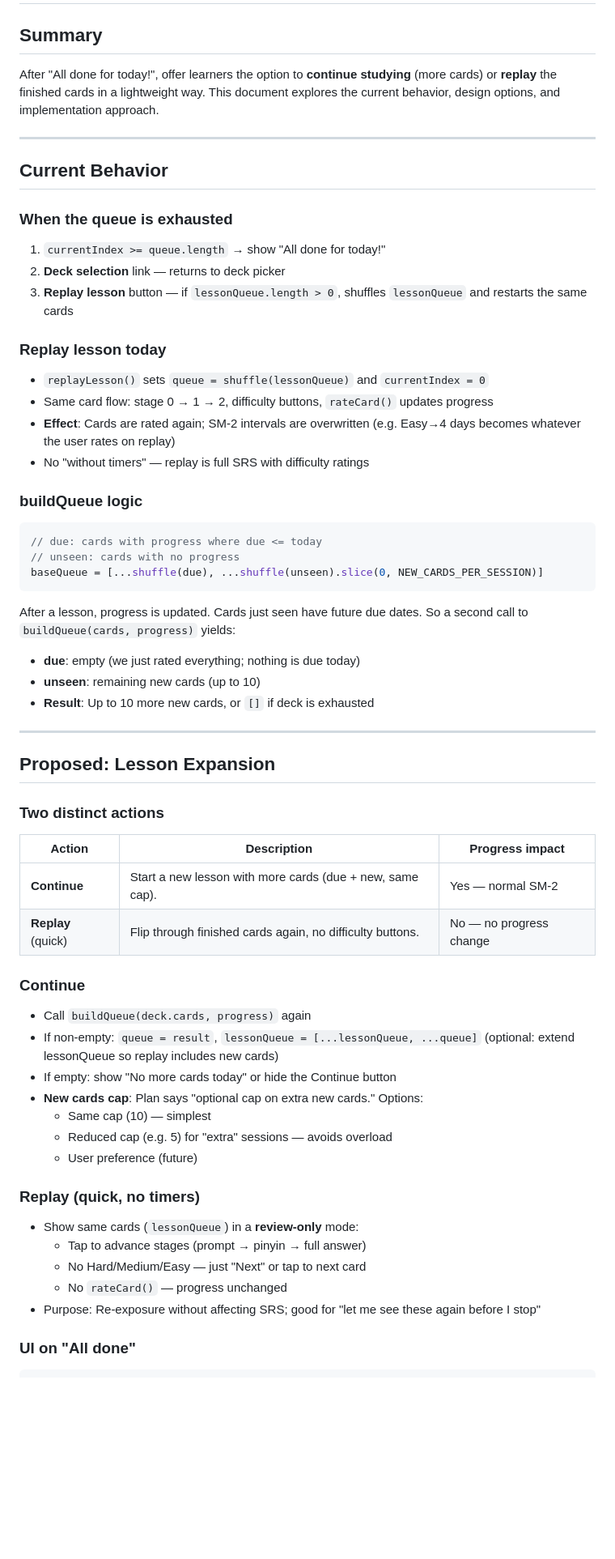
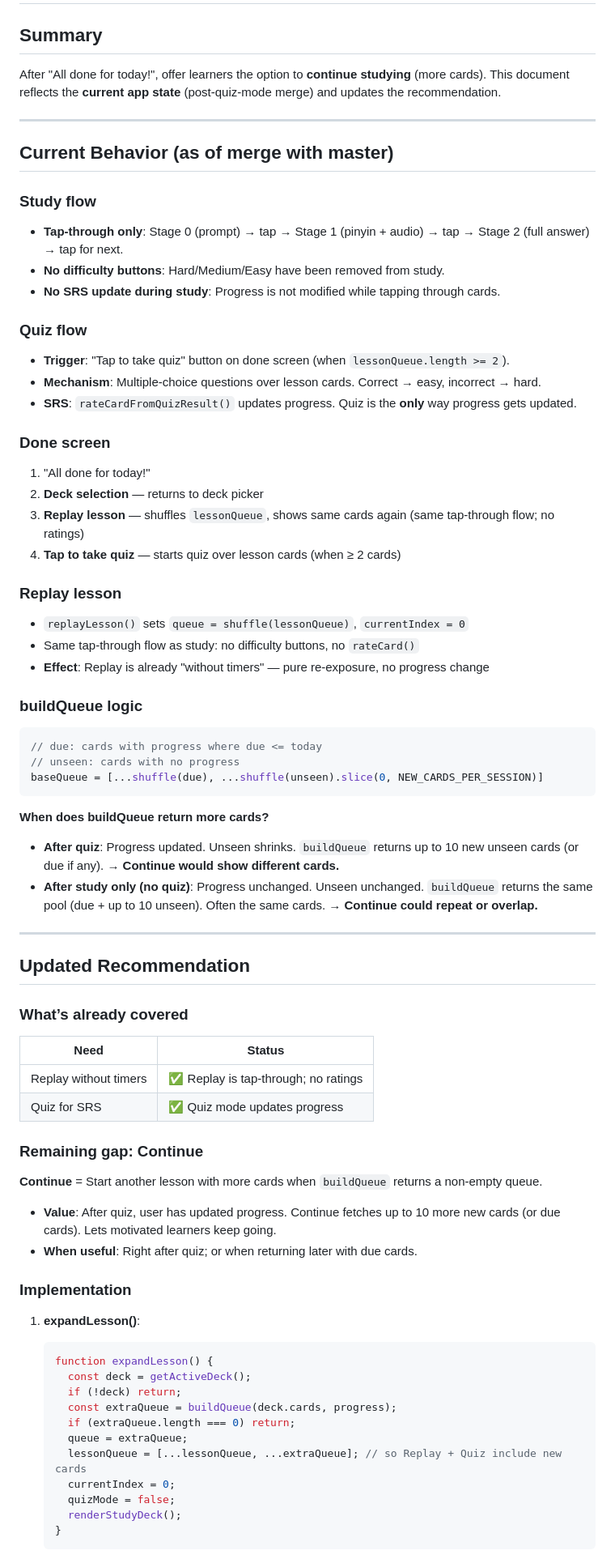
Before and after one commit to dsaxton/chinese-flash-cards, a Markdown page: docs/lesson-expansion-exploration.md, the part around one of its changes. Shown at 81% size. Rendered like a GitHub page; blank space fills up the shorter version.

````diff
--- a/docs/lesson-expansion-exploration.md
+++ b/docs/lesson-expansion-exploration.md
@@ -2,24 +2,36 @@
 
 ## Summary
 
-After "All done for today!", offer learners the option to **continue studying** (more cards) or **replay** the finished cards in a lightweight way. This document explores the current behavior, design options, and implementation approach.
+After "All done for today!", offer learners the option to **continue studying** (more cards). This document reflects the **current app state** (post-quiz-mode merge) and updates the recommendation.
 
 ---
 
-## Current Behavior
+## Current Behavior (as of merge with master)
 
-### When the queue is exhausted
+### Study flow
 
-1. `currentIndex >= queue.length` → show "All done for today!"
-2. **Deck selection** link — returns to deck picker
-3. **Replay lesson** button — if `lessonQueue.length > 0`, shuffles `lessonQueue` and restarts the same cards
+- **Tap-through only**: Stage 0 (prompt) → tap → Stage 1 (pinyin + audio) → tap → Stage 2 (full answer) → tap for next.
+- **No difficulty buttons**: Hard/Medium/Easy have been removed from study.
+- **No SRS update during study**: Progress is not modified while tapping through cards.
 
-### Replay lesson today
+### Quiz flow
 
-- `replayLesson()` sets `queue = shuffle(lessonQueue)` and `currentIndex = 0`
-- Same card flow: stage 0 → 1 → 2, difficulty buttons, `rateCard()` updates progress
-- **Effect**: Cards are rated again; SM-2 intervals are overwritten (e.g. Easy→4 days becomes whatever the user rates on replay)
-- No "without timers" — replay is full SRS with difficulty ratings
+- **Trigger**: "Tap to take quiz" button on done screen (when `lessonQueue.length >= 2`).
+- **Mechanism**: Multiple-choice questions over lesson cards. Correct → easy, incorrect → hard.
+- **SRS**: `rateCardFromQuizResult()` updates progress. Quiz is the **only** way progress gets updated.
+
+### Done screen
+
+1. "All done for today!"
+2. **Deck selection** — returns to deck picker
+3. **Replay lesson** — shuffles `lessonQueue`, shows same cards again (same tap-through flow; no ratings)
+4. **Tap to take quiz** — starts quiz over lesson cards (when ≥ 2 cards)
+
+### Replay lesson
+
+- `replayLesson()` sets `queue = shuffle(lessonQueue)`, `currentIndex = 0`
+- Same tap-through flow as study: no difficulty buttons, no `rateCard()`
+- **Effect**: Replay is already "without timers" — pure re-exposure, no progress change
 
 ### buildQueue logic
 
@@ -29,39 +41,43 @@ After "All done for today!", offer learners the option to **continue studying**
 baseQueue = [...shuffle(due), ...shuffle(unseen).slice(0, NEW_CARDS_PER_SESSION)]
 ```
 
-After a lesson, progress is updated. Cards just seen have future due dates. So a second call to `buildQueue(cards, progress)` yields:
-- **due**: empty (we just rated everything; nothing is due today)
-- **unseen**: remaining new cards (up to 10)
-- **Result**: Up to 10 more new cards, or `[]` if deck is exhausted
+**When does buildQueue return more cards?**
+
+- **After quiz**: Progress updated. Unseen shrinks. `buildQueue` returns up to 10 new unseen cards (or due if any). → **Continue would show different cards.**
+- **After study only (no quiz)**: Progress unchanged. Unseen unchanged. `buildQueue` returns the same pool (due + up to 10 unseen). Often the same cards. → **Continue could repeat or overlap.**
 
 ---
 
-## Proposed: Lesson Expansion
+## Updated Recommendation
 
-### Two distinct actions
+### What’s already covered
 
-| Action | Description | Progress impact |
-|--------|-------------|-----------------|
-| **Continue** | Start a new lesson with more cards (due + new, same cap). | Yes — normal SM-2 |
-| **Replay** (quick) | Flip through finished cards again, no difficulty buttons. | No — no progress change |
+| Need | Status |
+|------|--------|
+| Replay without timers | ✅ Replay is tap-through; no ratings |
+| Quiz for SRS | ✅ Quiz mode updates progress |
 
-### Continue
+### Remaining gap: Continue
 
-- Call `buildQueue(deck.cards, progress)` again
-- If non-empty: `queue = result`, `lessonQueue = [...lessonQueue, ...queue]` (optional: extend lessonQueue so replay includes new cards)
-- If empty: show "No more cards today" or hide the Continue button
-- **New cards cap**: Plan says "optional cap on extra new cards." Options:
-  - Same cap (10) — simplest
-  - Reduced cap (e.g. 5) for "extra" sessions — avoids overload
-  - User preference (future)
+**Continue** = Start another lesson with more cards when `buildQueue` returns a non-empty queue.
 
-### Replay (quick, no timers)
+- **Value**: After quiz, user has updated progress. Continue fetches up to 10 more new cards (or due cards). Lets motivated learners keep going.
+- **When useful**: Right after quiz; or when returning later with due cards.
 
-- Show same cards (`lessonQueue`) in a **review-only** mode:
-  - Tap to advance stages (prompt → pinyin → full answer)
-  - No Hard/Medium/Easy — just "Next" or tap to next card
-  - No `rateCard()` — progress unchanged
-- Purpose: Re-exposure without affecting SRS; good for "let me see these again before I stop"
+### Implementation
 
-### UI on "All done"
+1. **expandLesson()**:
+   ```js
+   function expandLesson() {
+     const deck = getActiveDeck();
+     if (!deck) return;
+     const extraQueue = buildQueue(deck.cards, progress);
+     if (extraQueue.length === 0) return;
+     queue = extraQueue;
+     lessonQueue = [...lessonQueue, ...extraQueue]; // so Replay + Quiz include new cards
+     currentIndex = 0;
+     quizMode = false;
+     renderStudyDeck();
+   }
+   ```
 
````
Also changed, not shown: other parts of docs/lesson-expansion-exploration.md (+21 -86 lines), plan.md (+1 -1 lines).
